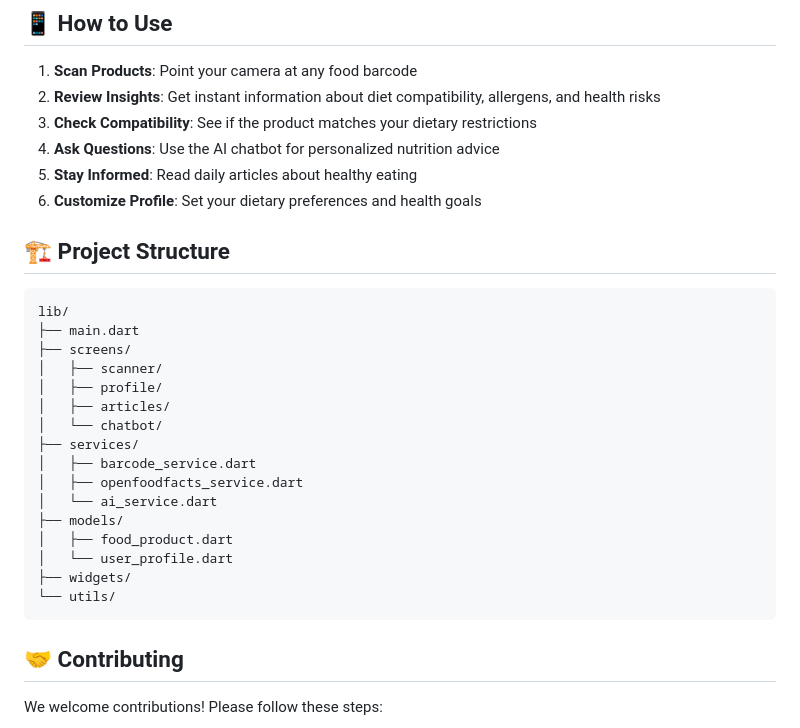
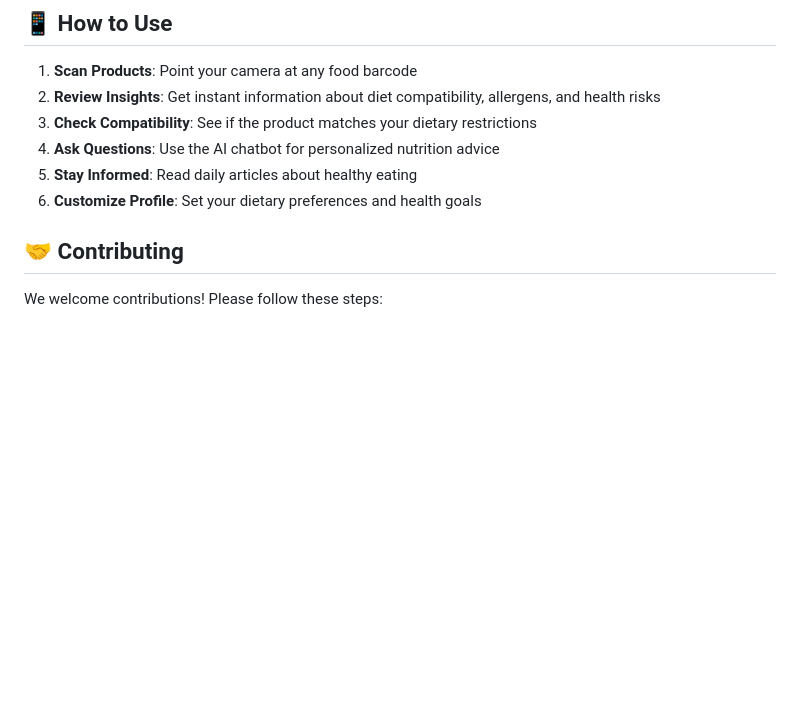
Before and after one commit to Sejaldahal/Aaharproject, a Markdown page: README.md, the part around the change. Drawn GitHub-style; blank space fills up the shorter version.

````diff
--- a/README.md
+++ b/README.md
@@ -83,26 +83,6 @@ The app requires the following permissions:
 5. **Stay Informed**: Read daily articles about healthy eating
 6. **Customize Profile**: Set your dietary preferences and health goals
 
-## 🏗️ Project Structure
-
-```
-lib/
-├── main.dart
-├── screens/
-│   ├── scanner/
-│   ├── profile/
-│   ├── articles/
-│   └── chatbot/
-├── services/
-│   ├── barcode_service.dart
-│   ├── openfoodfacts_service.dart
-│   └── ai_service.dart
-├── models/
-│   ├── food_product.dart
-│   └── user_profile.dart
-├── widgets/
-└── utils/
-```
 
 ## 🤝 Contributing
 
````
